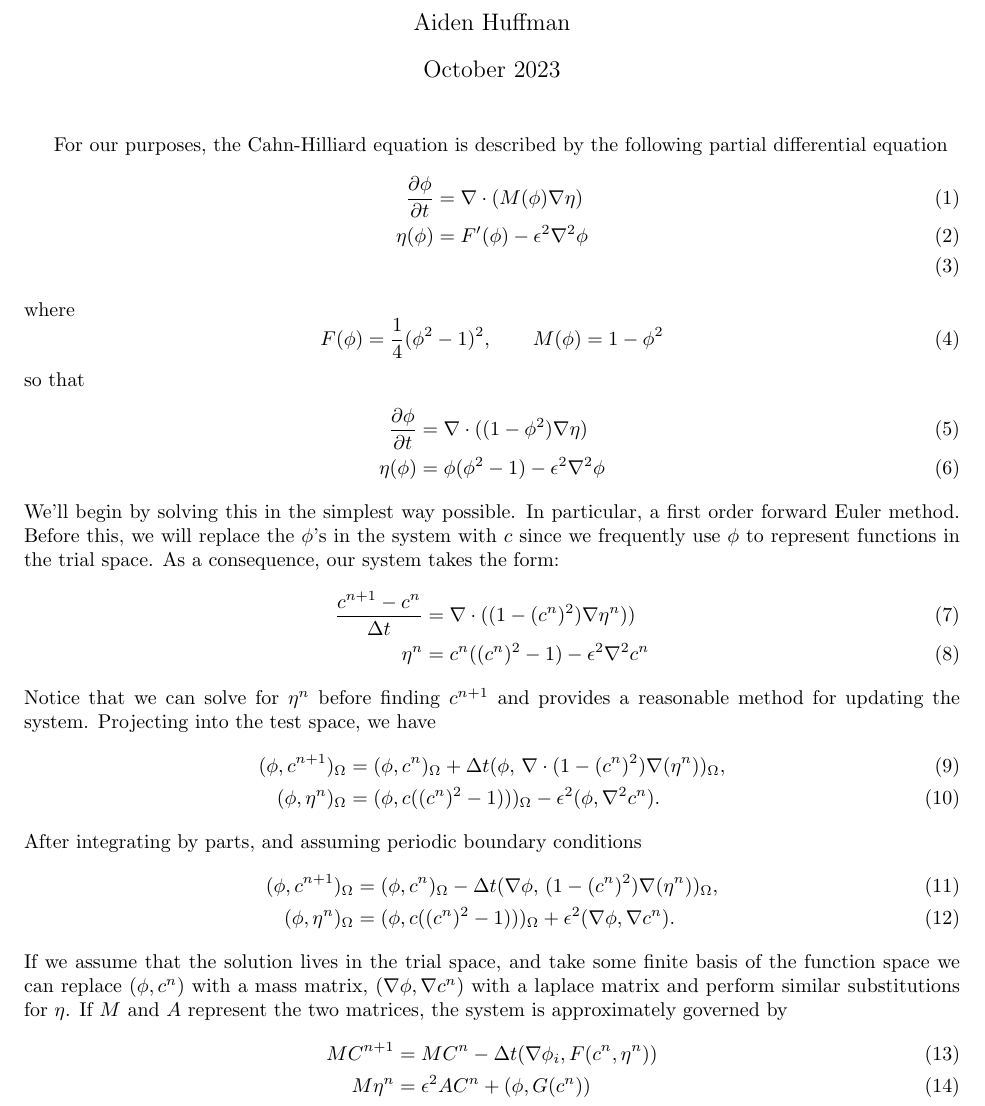
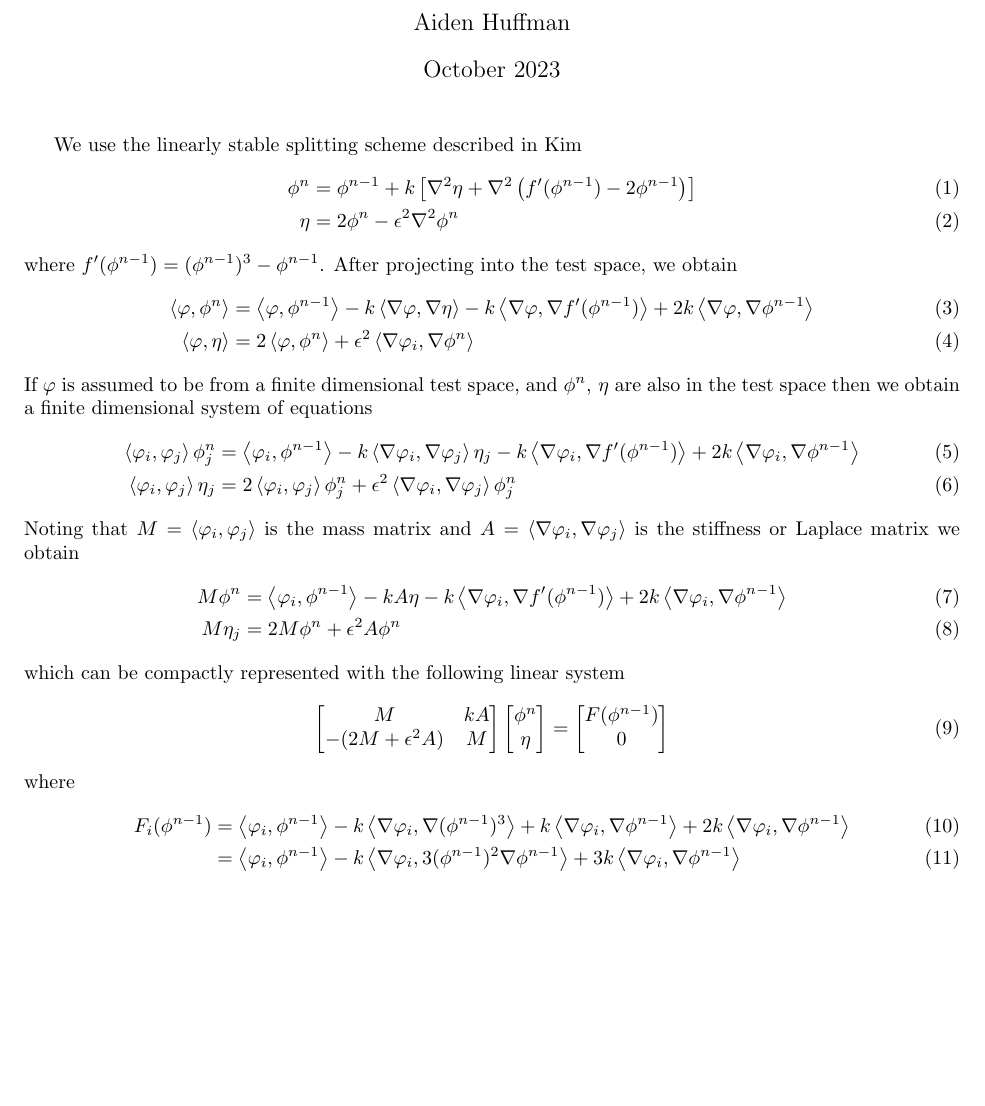
Before and after one commit to aiden-huffman/cahnHilliard, a LaTeX document (latex/main.tex): part of the page, cut so that both start at the same text, the shorter picture padded with empty space. Compiled offline with pdfLaTeX.

Commit message:
Update docs

```diff
--- a/latex/main.tex
+++ b/latex/main.tex
@@ -4,6 +4,8 @@
 
 \usepackage{amsmath, amssymb}
 \usepackage{diffcoeff, cancel}
+
+\newcommand\ang[1]{\left\langle #1 \right\rangle}
 
 \title{Cahn-Hilliard with Deal.II}
 \author{Aiden Huffman}
@@ -13,58 +15,43 @@
 
 \maketitle
 
-For our purposes, the Cahn-Hilliard equation is described by the following
-partial differential equation
+We use the linearly stable splitting scheme described in Kim
 \begin{align}
-    \diffp{\phi}{t} &= \nabla\cdot(M(\phi)\nabla\eta)\\
-    \eta(\phi) &= F'(\phi)-\epsilon^2 \nabla^2 \phi\\
+    \phi^n &= \phi^{n-1} + k \left[\nabla^2 \eta + \nabla^2 \left(f'(\phi^{n-1}) - 2\phi^{n-1}\right)\right]\\
+    \eta &= 2\phi^n - \epsilon^2 \nabla^2\phi^n
 \end{align}
+where $f'(\phi^{n-1}) = (\phi^{n-1})^3 - \phi^{n-1}$.
+After projecting into the test space, we obtain
+\begin{align}
+    \ang{\varphi, \phi^n} &= \ang{\varphi,\phi^{n-1}} - k \ang{\nabla\varphi, \nabla\eta} - k\ang{\nabla \varphi, \nabla f'(\phi^{n-1})} + 2k\ang{\nabla \varphi, \nabla \phi^{n-1}}\\
+    \ang{\varphi, \eta} &= 2\ang{\varphi,\phi^n} + \epsilon^2 \ang{\nabla\varphi_i, \nabla\phi^n}
+\end{align}
+If $\varphi$ is assumed to be from a finite dimensional test space, and $\phi^n,\, \eta$ are also in the test space then we obtain a finite dimensional system of equations
+\begin{align}
+    \ang{\varphi_i, \varphi_j}\phi^n_j &= \ang{\varphi_i,\phi^{n-1}} - k \ang{\nabla\varphi_i, \nabla\varphi_j}\eta_j - k\ang{\nabla \varphi_i,\nabla f'(\phi^{n-1})} + 2k\ang{\nabla \varphi_i, \nabla \phi^{n-1}}\\
+    \ang{\varphi_i, \varphi_j}\eta_j &= 2\ang{\varphi_i,\varphi_j}\phi^n_j + \epsilon^2 \ang{\nabla\varphi_i, \nabla\varphi_j}\phi^n_j
+\end{align}
+Noting that $M = \ang{\varphi_i, \varphi_j}$ is the mass matrix and $A = \ang{\nabla\varphi_i, \nabla\varphi_j}$ is the stiffness or Laplace matrix we obtain
+\begin{align}
+    M\phi^n &= \ang{\varphi_i,\phi^{n-1}} - k A\eta - k\ang{\nabla \varphi_i,\nabla f'(\phi^{n-1})} + 2k\ang{\nabla \varphi_i, \nabla \phi^{n-1}}\\
+    M\eta_j &= 2M\phi^n + \epsilon^2 A\phi^n
+\end{align}
+which can be compactly represented with the following linear system
+\begin{equation}
+    \begin{bmatrix}
+        M & kA\\
+        -(2M + \epsilon^2 A) & M
+    \end{bmatrix}\begin{bmatrix}
+        \phi^n\\
+        \eta
+    \end{bmatrix} = \begin{bmatrix}
+        F(\phi^{n-1})\\
+        0
+    \end{bmatrix}
+\end{equation}
 where
-\begin{equation}
-    F(\phi) = \frac{1}{4}(\phi^2-1)^2,\qquad M(\phi) = 1-\phi^2
-\end{equation}
-so that
 \begin{align}
-    \diffp{\phi}{t} &= \nabla\cdot((1-\phi^2)\nabla\eta)\\
-    \eta(\phi) &= \phi(\phi^2-1) - \epsilon^2\nabla^2\phi
-\end{align}
-We'll begin by solving this in the simplest way possible. In particular, a first
-order forward Euler method. Before this, we will replace the $\phi$'s in the
-system with $c$ since we frequently use $\phi$ to represent functions in the
-trial space. As a consequence, our system takes the form:
-\begin{align}
-\frac{c^{n+1}-c^{n}}{\Delta t} &= \nabla\cdot((1-(c^n)^2)\nabla\eta^n))\\
-\eta^n &= c^n((c^n)^2-1) - \epsilon^2 \nabla^2 c^n
-\end{align}
-Notice that we can solve for $\eta^n$ before finding $c^{n+1}$ and provides a
-reasonable method for updating the system. Projecting into the test space, we
-have
-\begin{align}
-    (\phi, c^{n+1})_\Omega  &= (\phi, c^n)_\Omega
-                            + \Delta t (
-                                \phi,\,
-                                \nabla\cdot(1-(c^n)^2)\nabla(\eta^n)
-                            )_\Omega,\\
-    (\phi, \eta^n)_\Omega   &= (\phi, c((c^n)^2-1)))_\Omega
-                            - \epsilon^2(\phi,\nabla^2 c^n).
-\end{align}
-After integrating by parts, and assuming periodic boundary conditions
-\begin{align}
-    (\phi, c^{n+1})_\Omega  &= (\phi, c^n)_\Omega
-                            - \Delta t (
-                                \nabla \phi,\,
-                                (1-(c^n)^2)\nabla(\eta^n)
-                            )_\Omega,\\
-    (\phi, \eta^n)_\Omega   &= (\phi, c((c^n)^2-1)))_\Omega
-                            + \epsilon^2(\nabla \phi,\nabla c^n).
-\end{align}
-If we assume that the solution lives in the trial space, and take some finite
-basis of the function space we can replace $(\phi, c^{n})$ with a mass matrix,
-$(\nabla \phi, \nabla c^n)$ with a laplace matrix and perform similar
-substitutions for $\eta$. If $M$ and $A$ represent the two matrices, the system
-is approximately governed by
-\begin{align}
-    MC^{n+1} &= MC^n - \Delta t (\nabla \phi_i, F(c^n, \eta^n))\\
-    M\eta^n &= \epsilon^2 A C^n + (\phi, G(c^n))
+    F_i(\phi^{n-1}) &= \ang{\varphi_i, \phi^{n-1}} - k\ang{\nabla \varphi_i, \nabla (\phi^{n-1})^3} + k\ang{\nabla\varphi_i, \nabla \phi^{n-1}} + 2k\ang{\nabla\varphi_i, \nabla\phi^{n-1}}\\
+    &= \ang{\varphi_i, \phi^{n-1}} - k\ang{\nabla\varphi_i, 3(\phi^{n-1})^2\nabla\phi^{n-1}} + 3k\ang{\nabla \varphi_i, \nabla \phi^{n-1}}
 \end{align}
 \end{document}
```
Also changed, not shown: latex/main.pdf, 4 other files.
